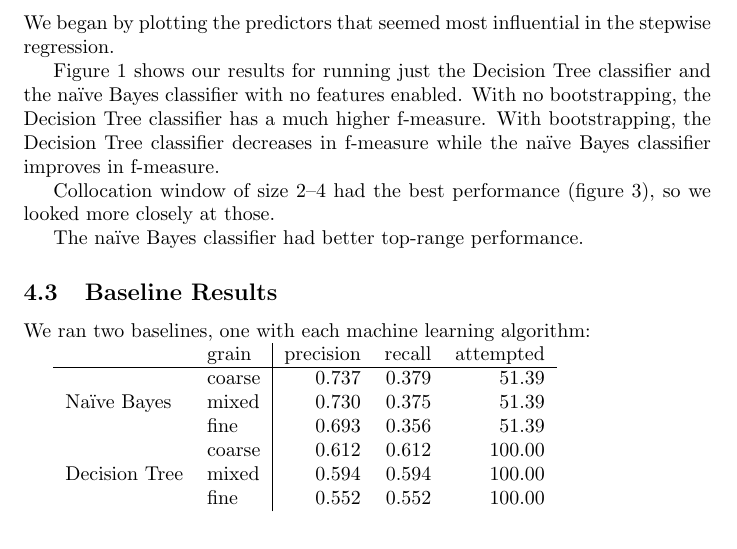
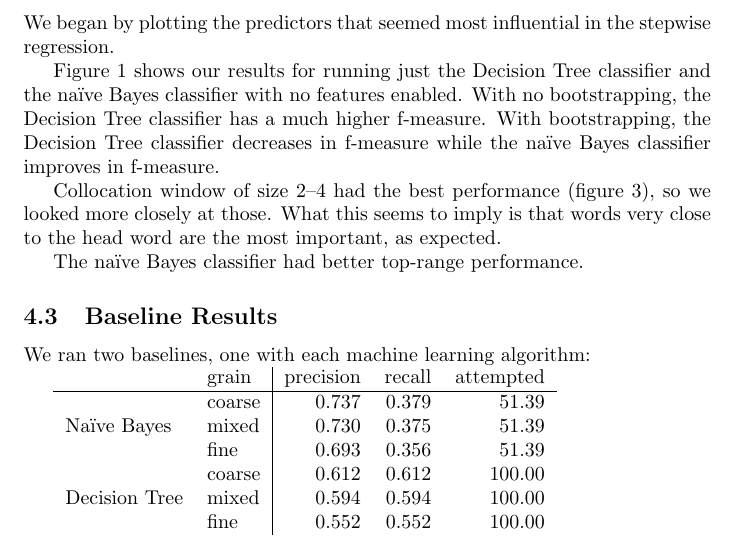
Before and after one commit to astory/cs4740_3, a LaTeX document (paper/paper.tex): part of page 6 of 15, cut so that both start at the same text. Compiled offline with pdfLaTeX.

Commit message:
Collocation Window graph elaborated...

```diff
--- a/paper/paper.tex
+++ b/paper/paper.tex
@@ -307,7 +307,10 @@ improves in f-measure.
 \caption{\label{fig1}}
 \end{figure}
 
-Collocation window of size 2--4 had the best performance (figure \ref{fig2}), so we looked more closely at those.
+Collocation window of size 2--4 had the best performance (figure
+\ref{fig2}), so we looked more closely at those. What this seems to
+imply is that words very close to the head word are the most
+important, as expected.
 
 \begin{figure}
 \includegraphics[width=\textwidth]{pg_0002}
```
